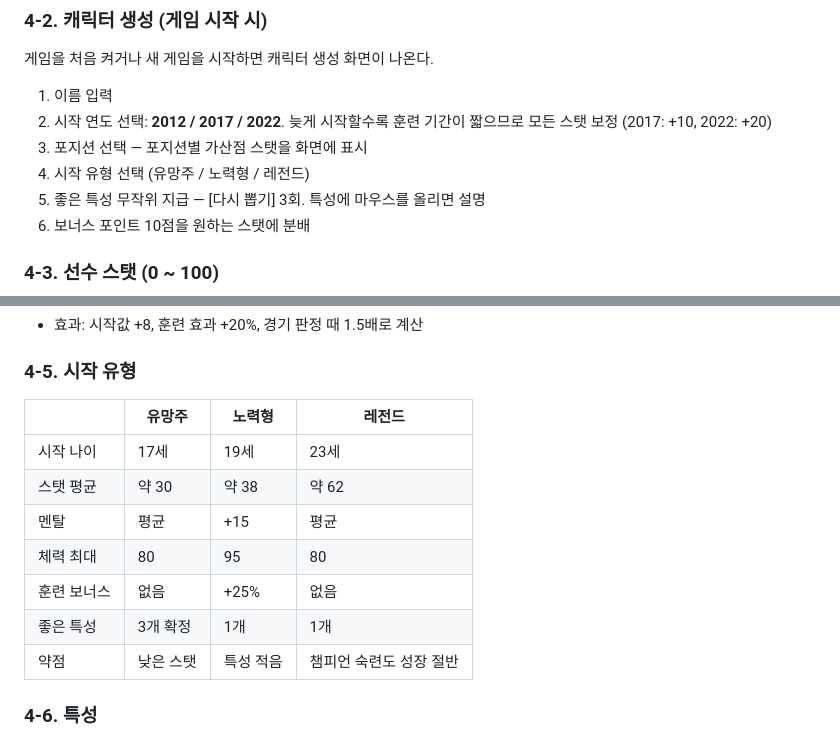
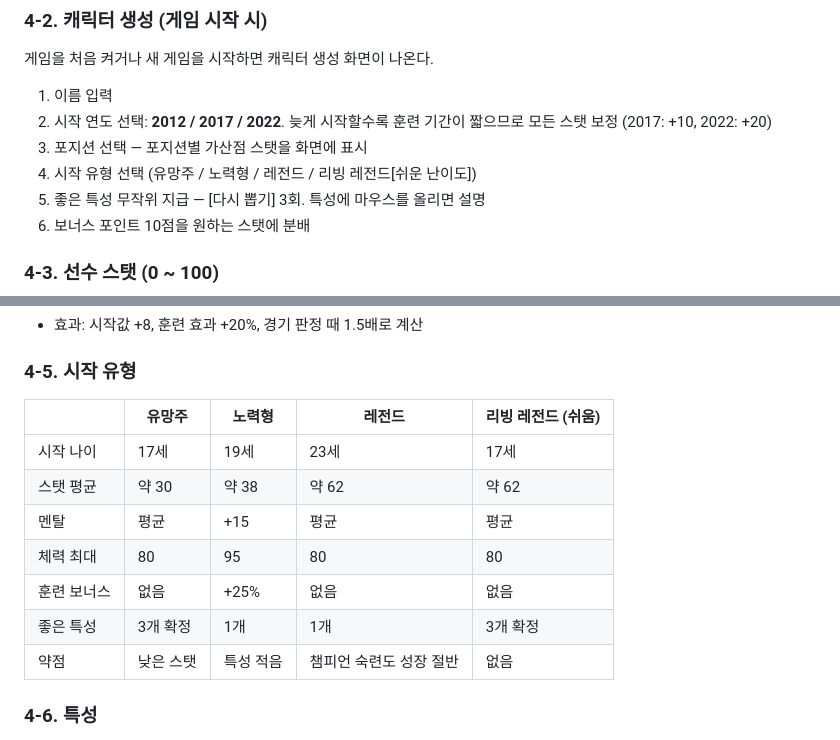
Before and after one commit to stlemm-rgb/lolst-pro, a Markdown page: GAME_PLAN.md, 2 parts joined by grey strips. GitHub-like rendering.

```diff
--- a/GAME_PLAN.md
+++ b/GAME_PLAN.md
@@ -55,7 +55,7 @@
 1. 이름 입력
 2. 시작 연도 선택: **2012 / 2017 / 2022**. 늦게 시작할수록 훈련 기간이 짧으므로 모든 스탯 보정 (2017: +10, 2022: +20)
 3. 포지션 선택 — 포지션별 가산점 스탯을 화면에 표시
-4. 시작 유형 선택 (유망주 / 노력형 / 레전드)
+4. 시작 유형 선택 (유망주 / 노력형 / 레전드 / 리빙 레전드[쉬운 난이도])
 5. 좋은 특성 무작위 지급 — [다시 뽑기] 3회. 특성에 마우스를 올리면 설명
 6. 보너스 포인트 10점을 원하는 스탯에 분배
 
@@ -75,15 +75,15 @@
 - 효과: 시작값 +8, 훈련 효과 +20%, 경기 판정 때 1.5배로 계산
 
 ### 4-5. 시작 유형
-|  | 유망주 | 노력형 | 레전드 |
-|---|---|---|---|
-| 시작 나이 | 17세 | 19세 | 23세 |
-| 스탯 평균 | 약 30 | 약 38 | 약 62 |
-| 멘탈 | 평균 | +15 | 평균 |
-| 체력 최대 | 80 | 95 | 80 |
-| 훈련 보너스 | 없음 | +25% | 없음 |
-| 좋은 특성 | 3개 확정 | 1개 | 1개 |
-| 약점 | 낮은 스탯 | 특성 적음 | 챔피언 숙련도 성장 절반 |
+|  | 유망주 | 노력형 | 레전드 | 리빙 레전드 (쉬움) |
+|---|---|---|---|---|
+| 시작 나이 | 17세 | 19세 | 23세 | 17세 |
+| 스탯 평균 | 약 30 | 약 38 | 약 62 | 약 62 |
+| 멘탈 | 평균 | +15 | 평균 | 평균 |
+| 체력 최대 | 80 | 95 | 80 | 80 |
+| 훈련 보너스 | 없음 | +25% | 없음 | 없음 |
+| 좋은 특성 | 3개 확정 | 1개 | 1개 | 3개 확정 |
+| 약점 | 낮은 스탯 | 특성 적음 | 챔피언 숙련도 성장 절반 | 없음 |
 
 ### 4-6. 특성
 - 좋은 특성 11개, 나쁜 특성 6개 (목록은 `data/traits.js`)
```
Also changed, not shown: other parts of GAME_PLAN.md (+38 -4 lines), PROGRESS.md (+24 -6 lines).
